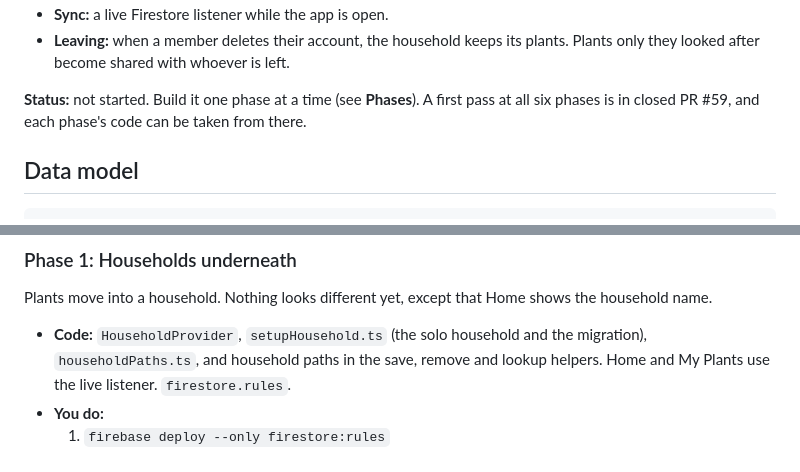
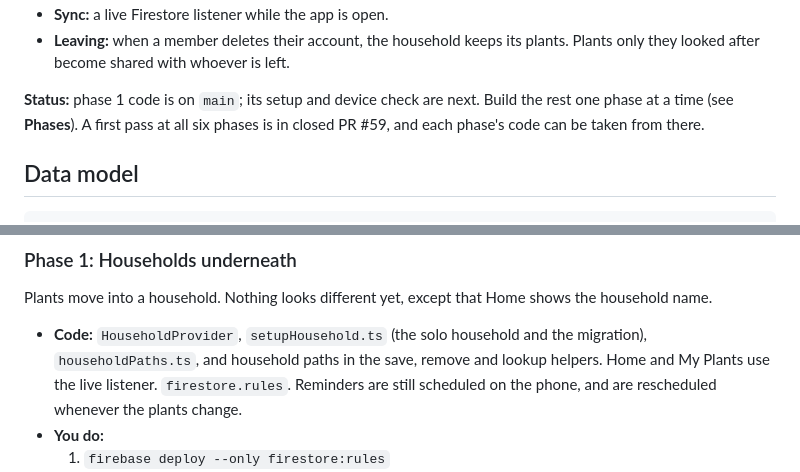
Before and after one commit to The-Kian/PlantFriends, a Markdown page: docs/household-sharing-plan.md, 2 parts joined by grey strips. GitHub-like rendering.

Commit message:
Mark phase 1 of household sharing as in progress

```diff
--- a/docs/household-sharing-plan.md
+++ b/docs/household-sharing-plan.md
@@ -25,9 +25,9 @@ Decisions made so far:
 - **Leaving:** when a member deletes their account, the household keeps its
   plants. Plants only they looked after become shared with whoever is left.
 
-**Status:** not started. Build it one phase at a time (see **Phases**). A
-first pass at all six phases is in closed PR #59, and each phase's code can be
-taken from there.
+**Status:** phase 1 code is on `main`; its setup and device check are next.
+Build the rest one phase at a time (see **Phases**). A first pass at all six
+phases is in closed PR #59, and each phase's code can be taken from there.
 
 ## Data model
 
@@ -242,7 +242,8 @@ shows the household name.
 - **Code:** `HouseholdProvider`, `setupHousehold.ts` (the solo household and
   the migration), `householdPaths.ts`, and household paths in the save,
   remove and lookup helpers. Home and My Plants use the live listener.
-  `firestore.rules`.
+  `firestore.rules`. Reminders are still scheduled on the phone, and are
+  rescheduled whenever the plants change.
 - **You do:**
   1. `firebase deploy --only firestore:rules`
   2. Install a build on your phone and open the app.
```
